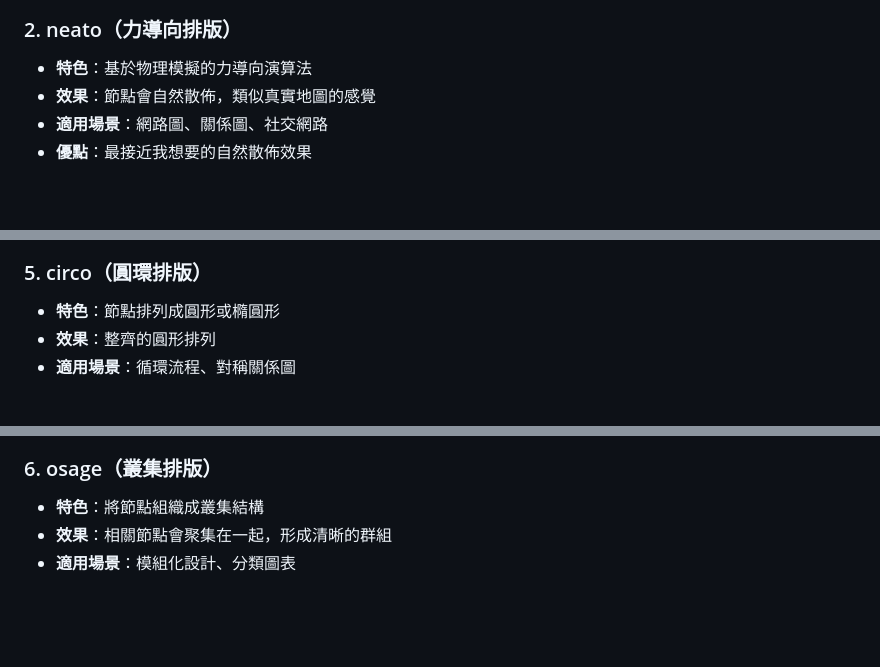
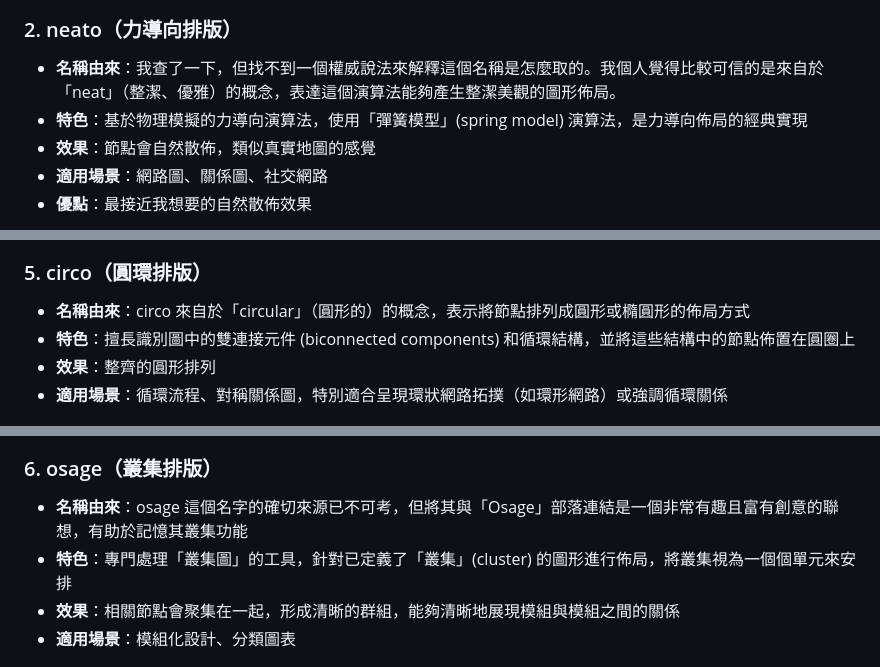
Before and after one commit to yhlhenry/GASO, a Markdown page: IT-Ironman-Articles/Day 4: 怎麼樣讓我的學習地圖可以漂亮地呈現.md, 3 parts joined by grey strips. Rendered like a GitHub page; blank space fills up the shorter version.

```diff
--- a/IT-Ironman-Articles/Day 4: 怎麼樣讓我的學習地圖可以漂亮地呈現.md
+++ b/IT-Ironman-Articles/Day 4: 怎麼樣讓我的學習地圖可以漂亮地呈現.md
@@ -32,7 +33,8 @@ Graphviz 提供了多種不同的排版引擎，每種都有其特色和適用
 ![dot 排版範例](https://raw.githubusercontent.com/yhlhenry/GASO/main/image/dot_sample.png)
 
 ### 2. neato（力導向排版）
-- **特色**：基於物理模擬的力導向演算法
+- **名稱由來**：我查了一下，但找不到一個權威說法來解釋這個名稱是怎麼取的。我個人覺得比較可信的是來自於「neat」（整潔、優雅）的概念，表達這個演算法能夠產生整潔美觀的圖形佈局。
+- **特色**：基於物理模擬的力導向演算法，使用「彈簧模型」(spring model) 演算法，是力導向佈局的經典實現
 - **效果**：節點會自然散佈，類似真實地圖的感覺
 - **適用場景**：網路圖、關係圖、社交網路
 - **優點**：最接近我想要的自然散佈效果
@@ -54,15 +58,17 @@ Graphviz 提供了多種不同的排版引擎，每種都有其特色和適用
 ![twopi 排版範例](https://raw.githubusercontent.com/yhlhenry/GASO/main/image/twopi_sample.png)
 
 ### 5. circo（圓環排版）
-- **特色**：節點排列成圓形或橢圓形
+- **名稱由來**：circo 來自於「circular」（圓形的）的概念，表示將節點排列成圓形或橢圓形的佈局方式
+- **特色**：擅長識別圖中的雙連接元件 (biconnected components) 和循環結構，並將這些結構中的節點佈置在圓圈上
 - **效果**：整齊的圓形排列
-- **適用場景**：循環流程、對稱關係圖
+- **適用場景**：循環流程、對稱關係圖，特別適合呈現環狀網路拓撲（如環形網路）或強調循環關係
 
 ![circo 排版範例](https://raw.githubusercontent.com/yhlhenry/GASO/main/image/circo_sample.png)
 
 ### 6. osage（叢集排版）
-- **特色**：將節點組織成叢集結構
-- **效果**：相關節點會聚集在一起，形成清晰的群組
+- **名稱由來**：osage 這個名字的確切來源已不可考，但將其與「Osage」部落連結是一個非常有趣且富有創意的聯想，有助於記憶其叢集功能
+- **特色**：專門處理「叢集圖」的工具，針對已定義了「叢集」(cluster) 的圖形進行佈局，將叢集視為一個個單元來安排
+- **效果**：相關節點會聚集在一起，形成清晰的群組，能夠清晰地展現模組與模組之間的關係
 - **適用場景**：模組化設計、分類圖表
 
 ![osage 排版範例](https://raw.githubusercontent.com/yhlhenry/GASO/main/image/osage_sample.png)
```
Also changed, not shown: other parts of IT-Ironman-Articles/Day 4: 怎麼樣讓我的學習地圖可以漂亮地呈現.md (+29 -19 lines).
